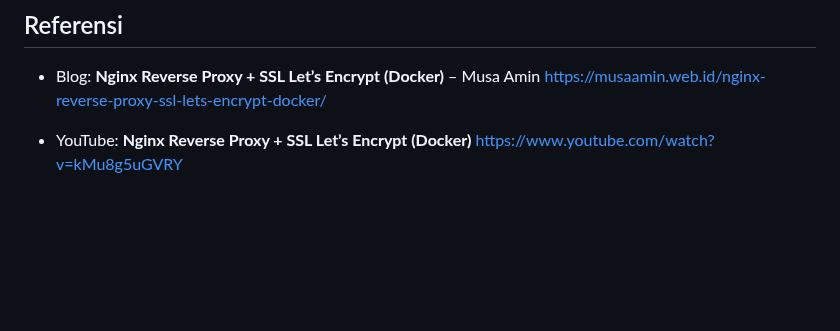
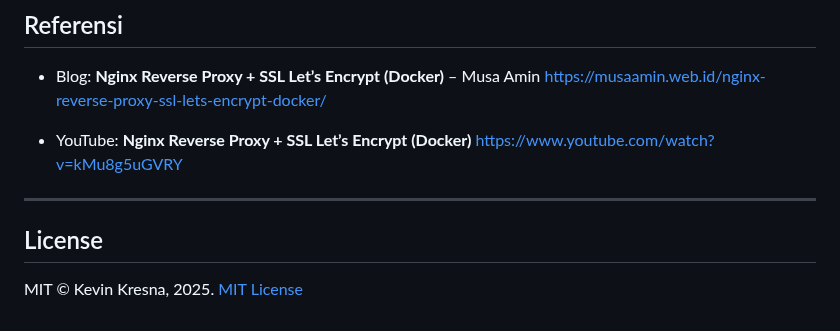
Before and after one commit to kevinkresna25/rp-nginx-ssl-template, a Markdown page: README.md, the part around the change. Rendered like a GitHub page; blank space fills up the shorter version.

Commit message:
add LICENSE

```diff
--- a/README.md
+++ b/README.md
@@ -238,3 +238,9 @@ location / {
 
 * YouTube: **Nginx Reverse Proxy + SSL Let’s Encrypt (Docker)**
   [https://www.youtube.com/watch?v=kMu8g5uGVRY](https://www.youtube.com/watch?v=kMu8g5uGVRY)
+
+---
+
+## License
+
+MIT © Kevin Kresna, 2025. [MIT License](LICENSE)
```
